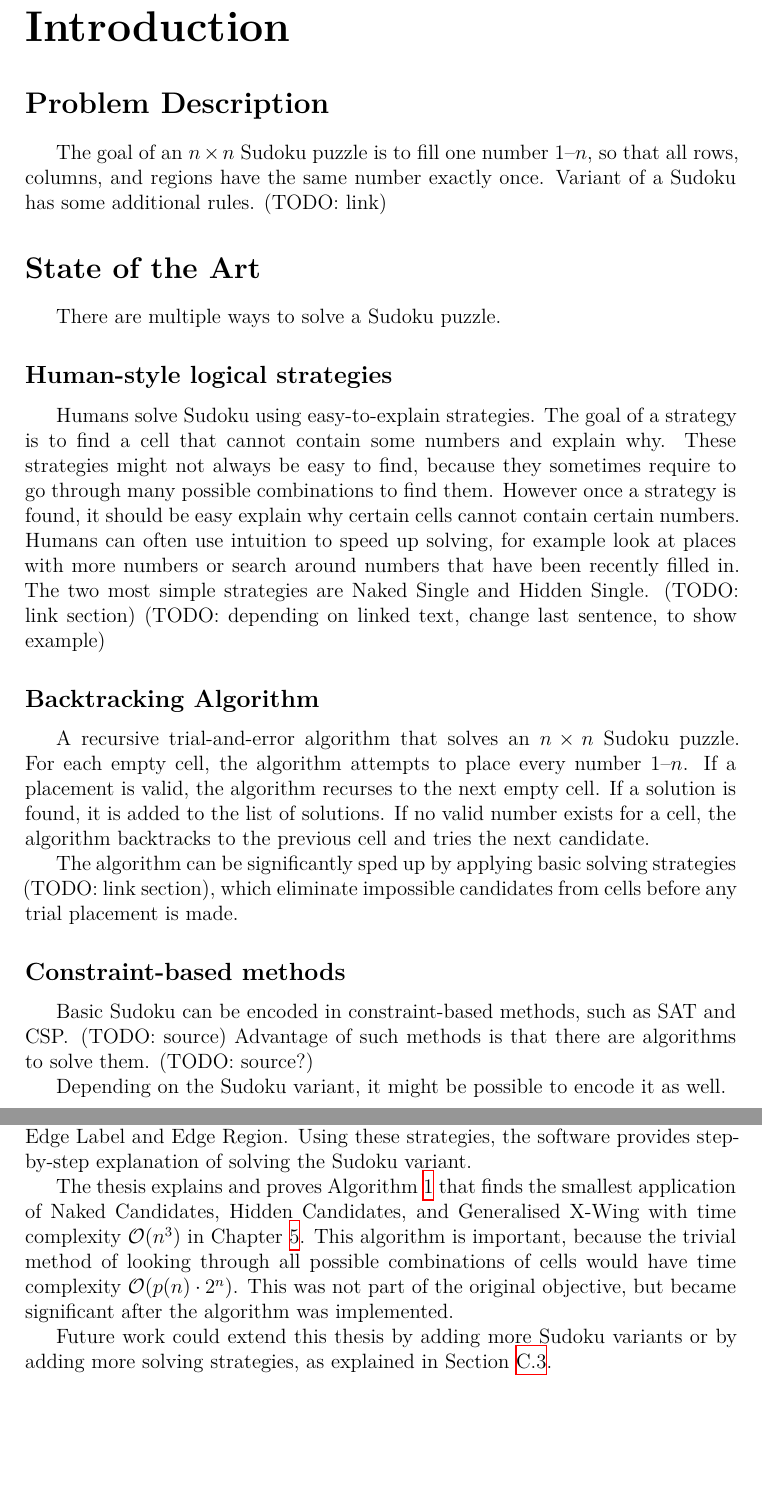
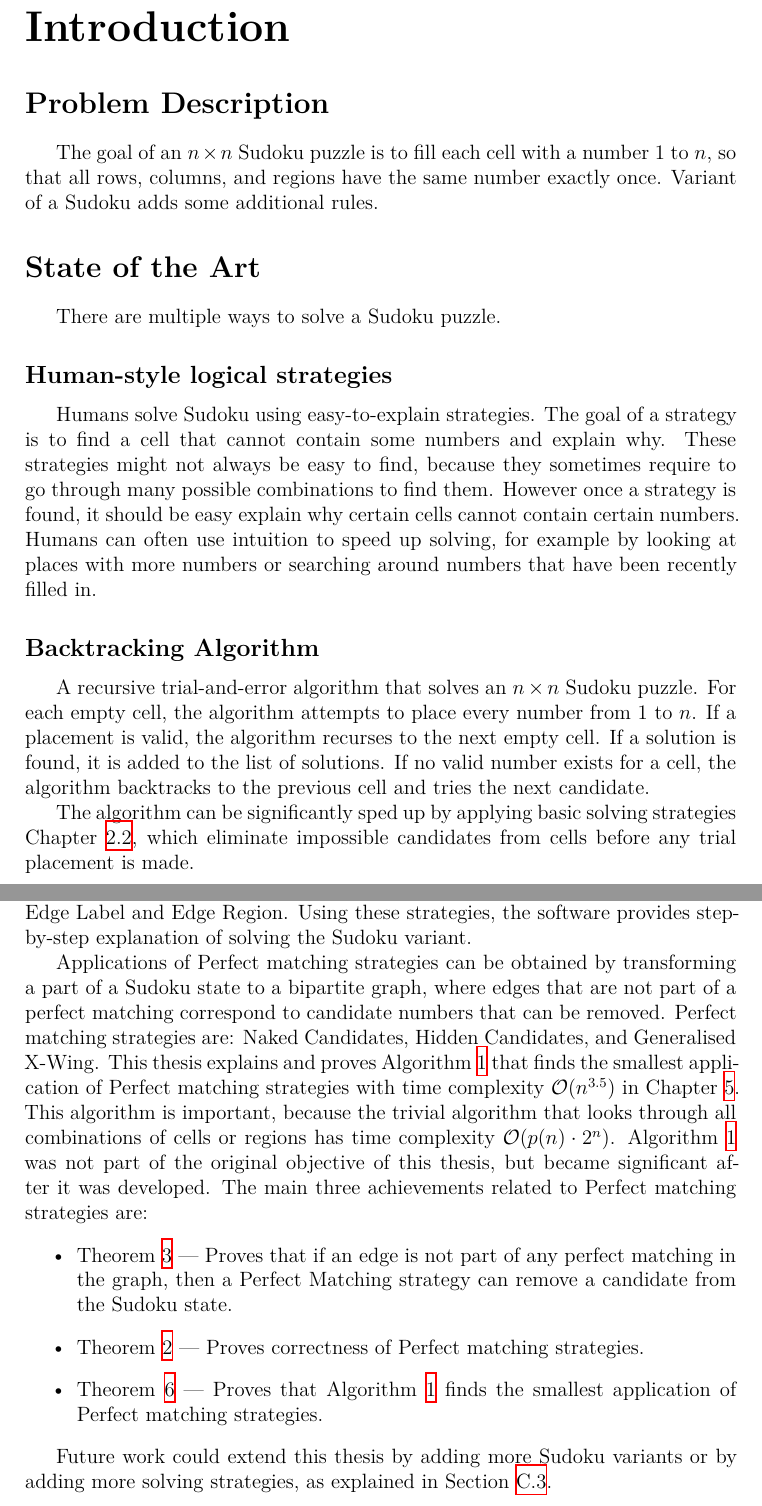
Before and after one commit to simonbrecher/sudokuBT, a LaTeX thesis (thesis/thesis.tex, which reads thesis/chapter-00.tex, thesis/chapter-99.tex): two parts of pages 7 and 39 of 55, joined at a grey line, cut so that both start at the same text, the shorter picture padded with empty space. Compiled offline with XeLaTeX.

Commit message:
Add Introduction

```diff
--- a/thesis/chapter-00.tex
+++ b/thesis/chapter-00.tex
@@ -2,10 +2,9 @@
 
 \sectoc{Problem Description}
 
-The goal of an $n \times n$ Sudoku puzzle is to fill one number $1\text{--}n$,
+The goal of an $n \times n$ Sudoku puzzle is to fill each cell with a number $1$ to $n$,
 so that all rows, columns, and regions have the same number exactly once.
-Variant of a Sudoku has some additional rules.
-(TODO: link)
+Variant of a Sudoku adds some additional rules.
 
 \sectoc{State of the Art}
 
@@ -15,32 +14,22 @@ There are multiple ways to solve a Sudoku puzzle.
 
 Humans solve Sudoku using easy-to-explain strategies.
 The goal of a strategy is to find a cell that cannot contain some numbers and explain why.
-These strategies might not always be easy to find, because they sometimes require to go through many possible combinations to find them.
+These strategies might not always be easy to find,
+because they sometimes require to go through many possible combinations to find them.
 However once a strategy is found, it should be easy explain why certain cells cannot contain certain numbers.
-Humans can often use intuition to speed up solving, for example look at places with more numbers or search around numbers that have been recently filled in.
-The two most simple strategies are Naked Single and Hidden Single.
-(TODO: link section)
-(TODO: depending on linked text, change last sentence, to show example)
+Humans can often use intuition to speed up solving,
+for example by looking at places with more numbers or searching around numbers that have been recently filled in.
 
 \subsection*{Backtracking Algorithm}
 
 A recursive trial-and-error algorithm that solves an $n \times n$ Sudoku puzzle.
-For each empty cell, the algorithm attempts to place every number $1\text{--}n$.
+For each empty cell, the algorithm attempts to place every number from $1$ to $n$.
 If a placement is valid, the algorithm recurses to the next empty cell.
 If a solution is found, it is added to the list of solutions.
 If no valid number exists for a cell, the algorithm backtracks to the previous cell and tries the next candidate.
 
-The algorithm can be significantly sped up by applying basic solving strategies (TODO: link section),
+The algorithm can be significantly sped up by applying basic solving strategies Chapter~\ref{sec:basic-strategies},
 which eliminate impossible candidates from cells before any trial placement is made.
-
-\subsection*{Constraint-based methods}
-
-Basic Sudoku can be encoded in constraint-based methods, such as SAT and CSP\@.
-(TODO: source)
-Advantage of such methods is that there are algorithms to solve them.
-(TODO: source?)
-
-Depending on the Sudoku variant, it might be possible to encode it as well.
 
 \sectoc{Goals of the Thesis}
 
--- a/thesis/chapter-99.tex
+++ b/thesis/chapter-99.tex
@@ -10,11 +10,26 @@ The supported strategies are: Pointing, Naked Candidates, Hidden Candidates, and
 There are two general strategies applicable to all variants: Edge Label and Edge Region.
 Using these strategies, the software provides step-by-step explanation of solving the Sudoku variant.
 
-The thesis explains and proves Algorithm~\ref{alg:algorithm} that finds the smallest application of Naked Candidates,
-Hidden Candidates, and Generalised X-Wing with time complexity $\mathcal{O}(n^3)$ in Chapter~\ref{chap:5}.
-This algorithm is important, because the trivial method of looking through all possible combinations
-of cells would have time complexity $\mathcal{O}(p(n) \cdot 2^n)$.
-This was not part of the original objective, but became significant after the algorithm was implemented.
+Applications of Perfect matching strategies can be obtained
+by transforming a part of a Sudoku state to a bipartite graph,
+where edges that are not part of a perfect matching correspond to candidate numbers that can be removed.
+Perfect matching strategies are: Naked Candidates, Hidden Candidates, and Generalised X-Wing.
+This thesis explains and proves Algorithm~\ref{alg:algorithm} that finds the smallest application
+of Perfect matching strategies with time complexity $\mathcal{O}(n^{3.5})$ in Chapter~\ref{chap:5}.
+This algorithm is important, because the trivial algorithm that looks through all combinations of
+cells or regions has time complexity $\mathcal{O}(p(n) \cdot 2^n)$.
+Algorithm~\ref{alg:algorithm} was not part of the original objective of this thesis,
+but became significant after it was developed.
+The main three achievements related to Perfect matching strategies are:
+\begin{itemize}
+    \item Theorem~\ref{thm:existence} ---
+            Proves that if an edge is not part of any perfect matching in the graph,
+            then a Perfect Matching strategy can remove a candidate from the Sudoku state.
+    \item Theorem~\ref{thm:strategy} ---
+            Proves correctness of Perfect matching strategies.
+    \item Theorem~\ref{thm:condensation} ---
+            Proves that Algorithm~\ref{alg:algorithm} finds the smallest application of Perfect matching strategies.
+\end{itemize}
 
 Future work could extend this thesis by adding more Sudoku variants or by adding more solving strategies,
 as explained in Section~\ref{sec:extensibility}.
```
Also changed, not shown: thesis/chapter-03.tex (+1 -1 lines), thesis/chapter-04.tex (+1 -1 lines), thesis/chapter-00.tex (28 more changed lines).
